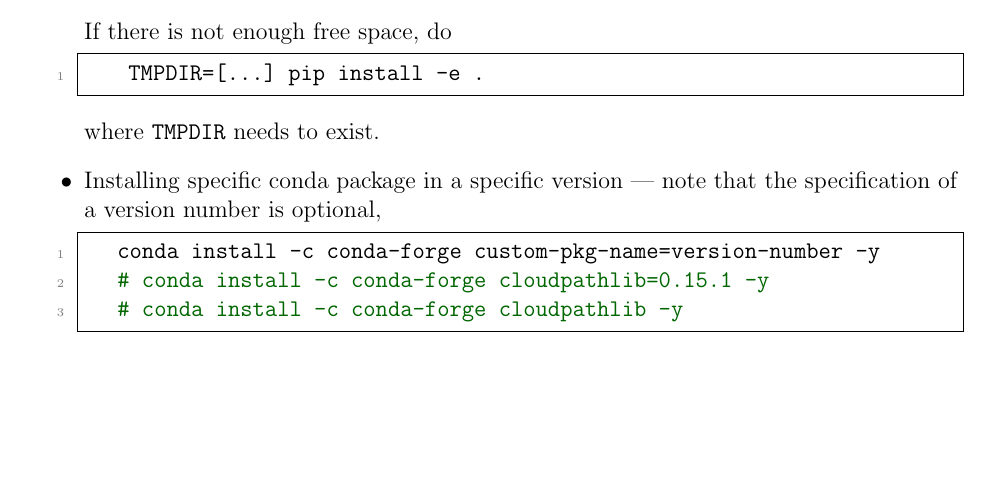
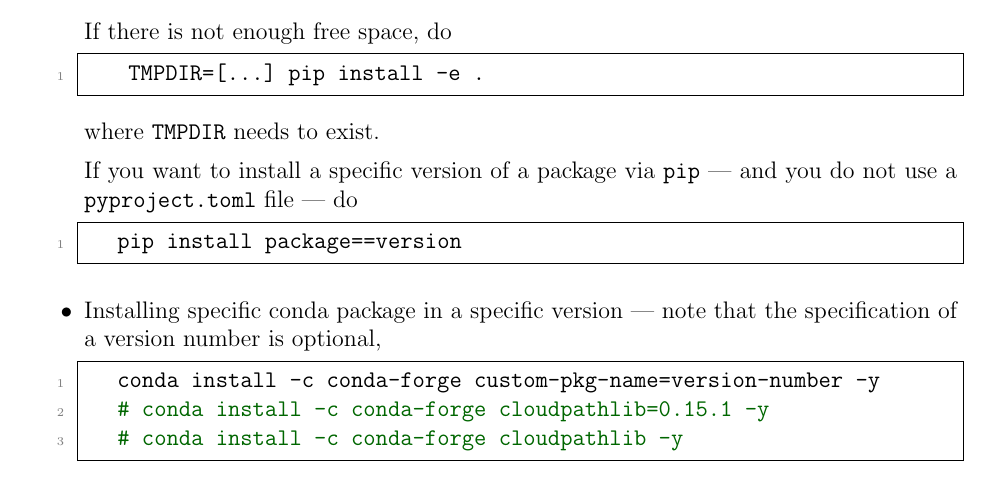
Before and after one commit to ImahnShekhzadeh/infra, a LaTeX book (infra.tex): part of page 20 of 50, cut so that both start at the same text, the shorter picture padded with empty space. Compiled offline with pdfLaTeX.

Commit message:
add command for installing specific version via `pip`

```diff
--- a/infra.tex
+++ b/infra.tex
@@ -803,6 +803,12 @@
 		\end{lstlisting}
 
 		where \texttt{TMPDIR} needs to exist.
+
+		If you want to install a specific version of a package via \texttt{pip} --- and you do not use a \texttt{pyproject.toml} file --- do
+
+		\begin{lstlisting}[style=mystylebash, xleftmargin=\parindent]
+			pip install package==version
+		\end{lstlisting}
 
 		\item Installing specific conda package in a specific version --- note that the specification of a version number is optional,
 
```
Also changed, not shown: infra.pdf.
